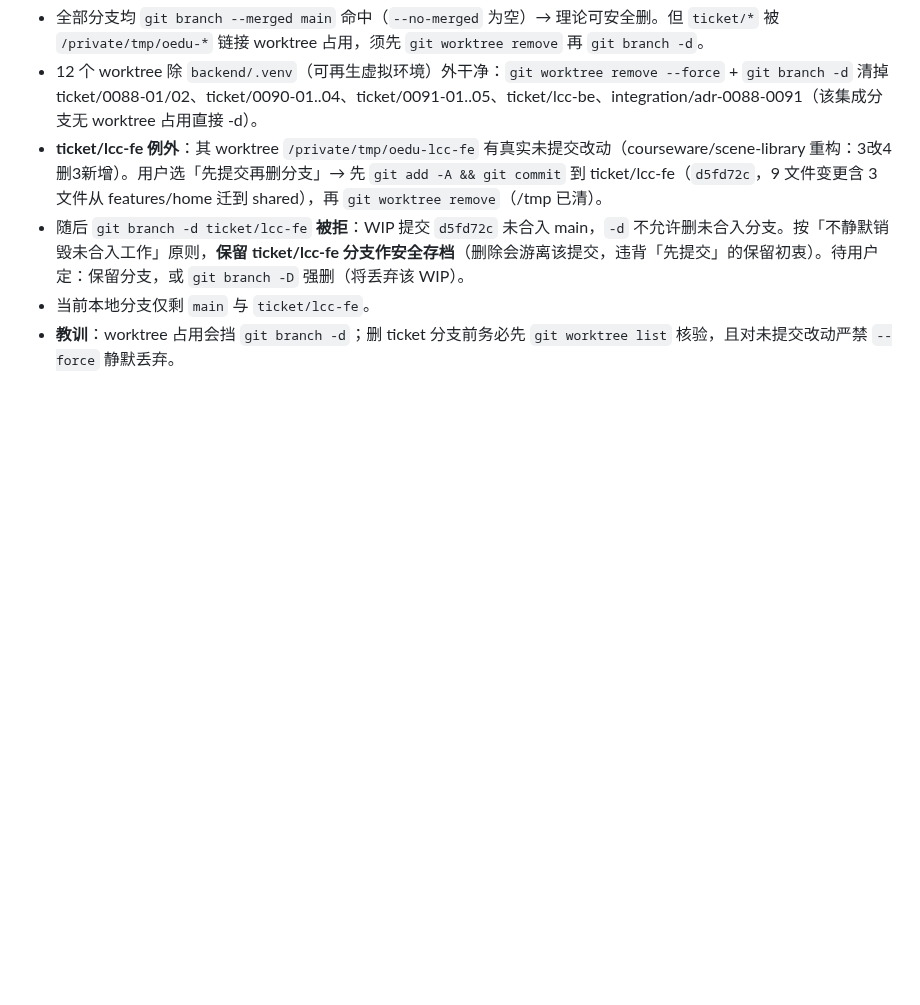
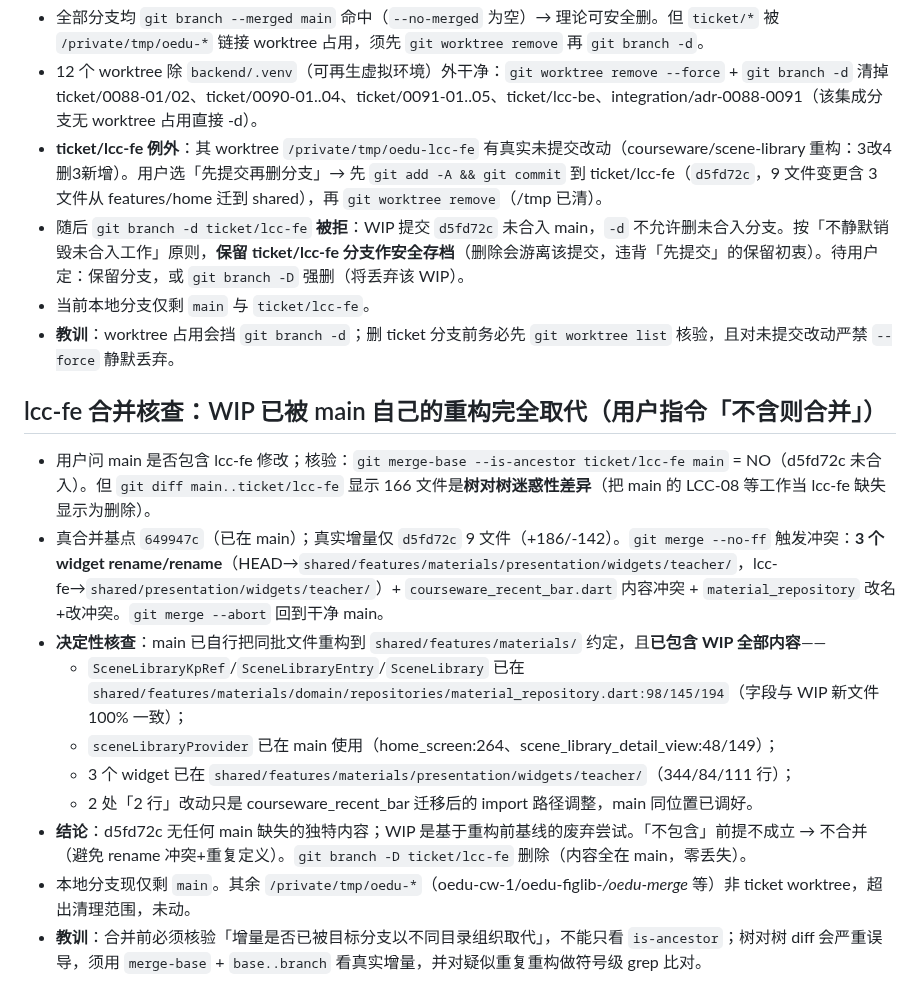
Before and after one commit to annilq/openedu, a Markdown page: .workbuddy/memory/2026-10-14.md, the part around the change. Drawn GitHub-style; blank space fills up the shorter version.

Commit message:
chore(memory): 记 lcc-fe 核查（WIP 已被 main 重构取代，不合并直接删分支）

```diff
--- a/.workbuddy/memory/2026-10-14.md
+++ b/.workbuddy/memory/2026-10-14.md
@@ -37,3 +37,15 @@
 - 随后 `git branch -d ticket/lcc-fe` **被拒**：WIP 提交 `d5fd72c` 未合入 main，`-d` 不允许删未合入分支。按「不静默销毁未合入工作」原则，**保留 ticket/lcc-fe 分支作安全存档**（删除会游离该提交，违背「先提交」的保留初衷）。待用户定：保留分支，或 `git branch -D` 强删（将丢弃该 WIP）。
 - 当前本地分支仅剩 `main` 与 `ticket/lcc-fe`。
 - **教训**：worktree 占用会挡 `git branch -d`；删 ticket 分支前务必先 `git worktree list` 核验，且对未提交改动严禁 `--force` 静默丢弃。
+
+## lcc-fe 合并核查：WIP 已被 main 自己的重构完全取代（用户指令「不含则合并」）
+- 用户问 main 是否包含 lcc-fe 修改；核验：`git merge-base --is-ancestor ticket/lcc-fe main` = NO（d5fd72c 未合入）。但 `git diff main..ticket/lcc-fe` 显示 166 文件是**树对树迷惑性差异**（把 main 的 LCC-08 等工作当 lcc-fe 缺失显示为删除）。
+- 真合并基点 `649947c`（已在 main）；真实增量仅 `d5fd72c` 9 文件（+186/-142）。`git merge --no-ff` 触发冲突：**3 个 widget rename/rename**（HEAD→`shared/features/materials/presentation/widgets/teacher/`，lcc-fe→`shared/presentation/widgets/teacher/`）+ `courseware_recent_bar.dart` 内容冲突 + `material_repository` 改名+改冲突。`git merge --abort` 回到干净 main。
+- **决定性核查**：main 已自行把同批文件重构到 `shared/features/materials/` 约定，且**已包含 WIP 全部内容**——
+  - `SceneLibraryKpRef`/`SceneLibraryEntry`/`SceneLibrary` 已在 `shared/features/materials/domain/repositories/material_repository.dart:98/145/194`（字段与 WIP 新文件 100% 一致）；
+  - `sceneLibraryProvider` 已在 main 使用（home_screen:264、scene_library_detail_view:48/149）；
+  - 3 个 widget 已在 `shared/features/materials/presentation/widgets/teacher/`（344/84/111 行）；
+  - 2 处「2 行」改动只是 courseware_recent_bar 迁移后的 import 路径调整，main 同位置已调好。
+- **结论**：d5fd72c 无任何 main 缺失的独特内容；WIP 是基于重构前基线的废弃尝试。「不包含」前提不成立 → 不合并（避免 rename 冲突+重复定义）。`git branch -D ticket/lcc-fe` 删除（内容全在 main，零丢失）。
+- 本地分支现仅剩 `main`。其余 `/private/tmp/oedu-*`（oedu-cw-1/oedu-figlib-*/oedu-merge* 等）非 ticket worktree，超出清理范围，未动。
+- **教训**：合并前必须核验「增量是否已被目标分支以不同目录组织取代」，不能只看 `is-ancestor`；树对树 diff 会严重误导，须用 `merge-base` + `base..branch` 看真实增量，并对疑似重复重构做符号级 grep 比对。
```
